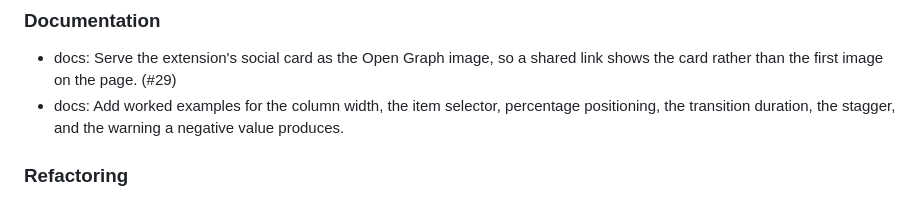
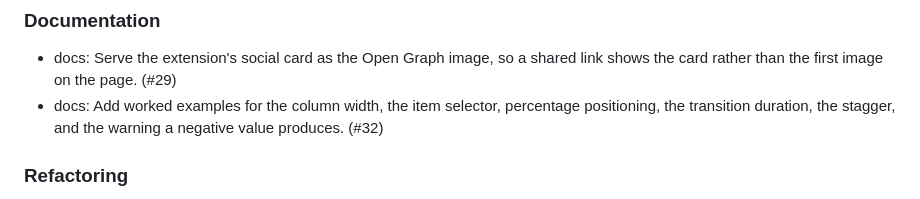
Before and after one commit to mcanouil/quarto-masonry, a Markdown page: CHANGELOG.md, the part around the change. Rendered like a GitHub page.

Commit message:
docs: add a pull request reference to a changelog entry
The worked-examples entry was missing its pull request reference, #32.

```diff
--- a/CHANGELOG.md
+++ b/CHANGELOG.md
@@ -16,7 +16,7 @@
 ### Documentation
 
 - docs: Serve the extension's social card as the Open Graph image, so a shared link shows the card rather than the first image on the page. (#29)
-- docs: Add worked examples for the column width, the item selector, percentage positioning, the transition duration, the stagger, and the warning a negative value produces.
+- docs: Add worked examples for the column width, the item selector, percentage positioning, the transition duration, the stagger, and the warning a negative value produces. (#32)
 
 ### Refactoring
 
```
